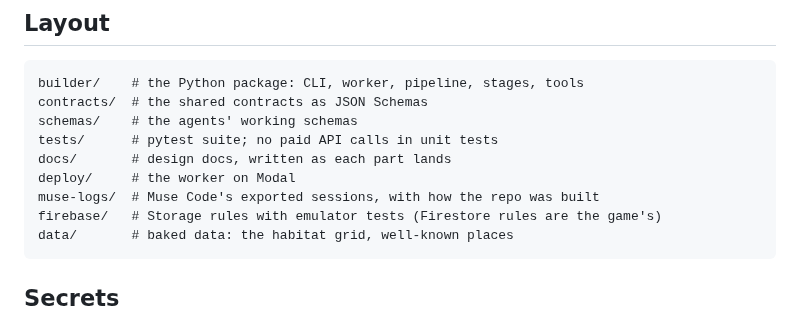
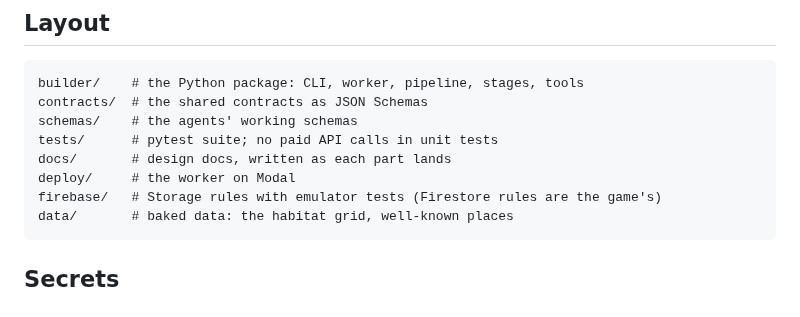
Before and after one commit to Kaimaan/animundo-builder, a Markdown page: README.md, the part around one of its changes. GitHub-like rendering.

Commit message:
inbox 2026-10-29 #118: phase 2, T86 README points at the logs release

````diff
--- a/README.md
+++ b/README.md
@@ -175,7 +175,6 @@ schemas/    # the agents' working schemas
 tests/      # pytest suite; no paid API calls in unit tests
 docs/       # design docs, written as each part lands
 deploy/     # the worker on Modal
-muse-logs/  # Muse Code's exported sessions, with how the repo was built
 firebase/   # Storage rules with emulator tests (Firestore rules are the game's)
 data/       # baked data: the habitat grid, well-known places
 ```
````
Also changed, not shown: other parts of README.md (+2 -2 lines).
